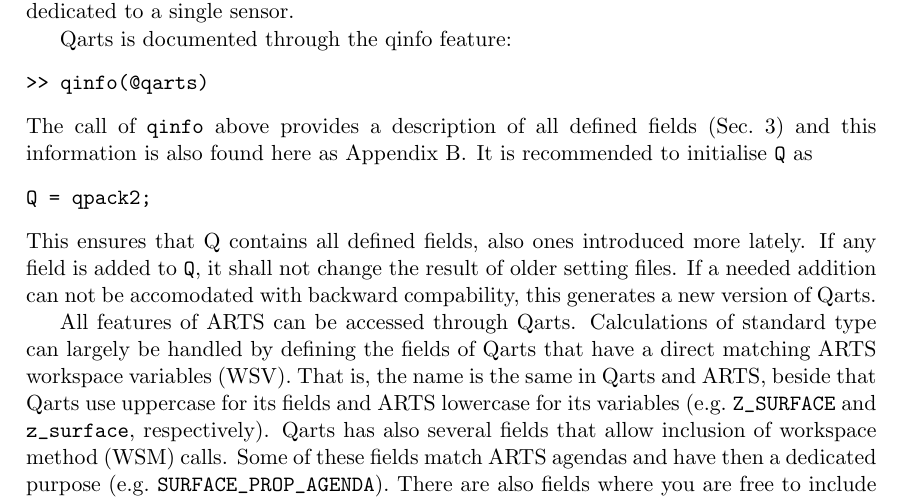
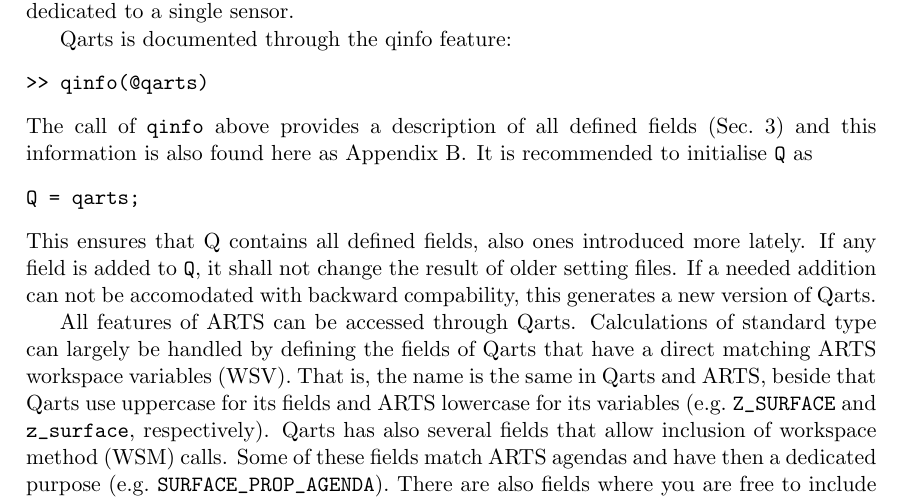
Before and after one commit to olemke/atmlab, a LaTeX document (retrieval/qpack2/qpack2.tex): part of page 4 of 16, cut so that both start at the same text. Compiled offline with pdfLaTeX.

```diff
--- a/retrieval/qpack2/qpack2.tex
+++ b/retrieval/qpack2/qpack2.tex
@@ -241,7 +241,7 @@
 (Sec.\ \ref{sec:download}) and this information is also found here as
 Appendix~\ref{app:q}. It is recommended to initialise \verb|Q| as
 \begin{verbatim}
-Q = qpack2;
+Q = qarts;
 \end{verbatim}
 This ensures that Q contains all defined fields, also ones introduced more
 lately. If any field is added to \verb|Q|, it shall not change the result of
```
Also changed, not shown: 3 other files.
